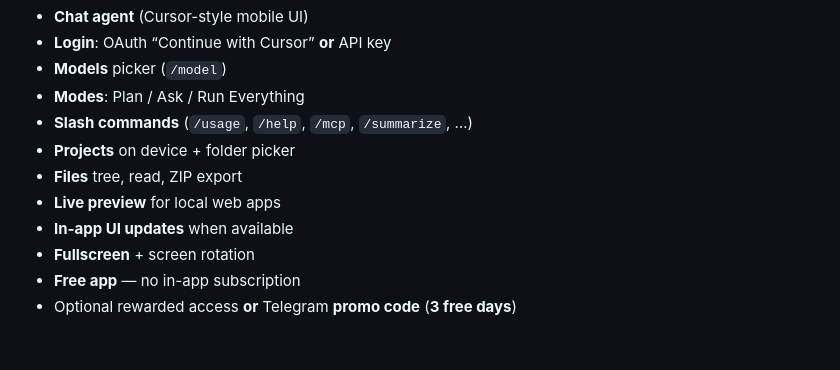
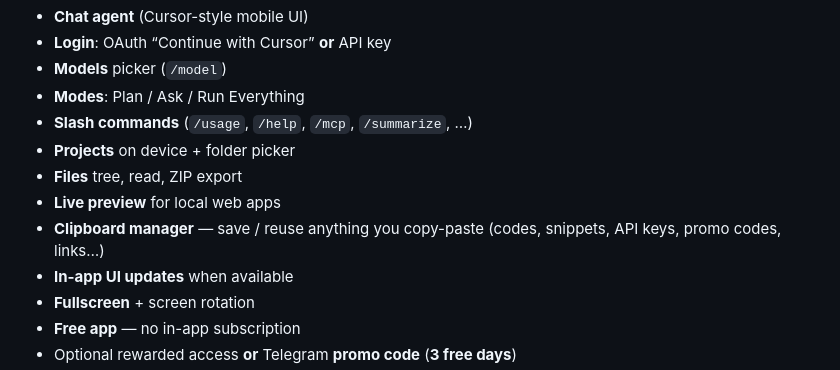
Before and after one commit to exinorg/cursor-android, a Markdown page: README.md, the part around the change. GitHub-like rendering; blank space fills up the shorter version.

Commit message:
Documenta il clipboard manager in-app per codici e copia-incolla.
Co-authored-by: Cursor <cursoragent@cursor.com>

```diff
--- a/README.md
+++ b/README.md
@@ -84,6 +84,7 @@ On first launch the app installs its **built-in runtime pack** on the device (~2
 - **Projects** on device + folder picker
 - **Files** tree, read, ZIP export
 - **Live preview** for local web apps
+- **Clipboard manager** — save / reuse anything you copy-paste (codes, snippets, API keys, promo codes, links…)
 - **In-app UI updates** when available
 - **Fullscreen** + screen rotation
 - **Free app** — no in-app subscription
```
